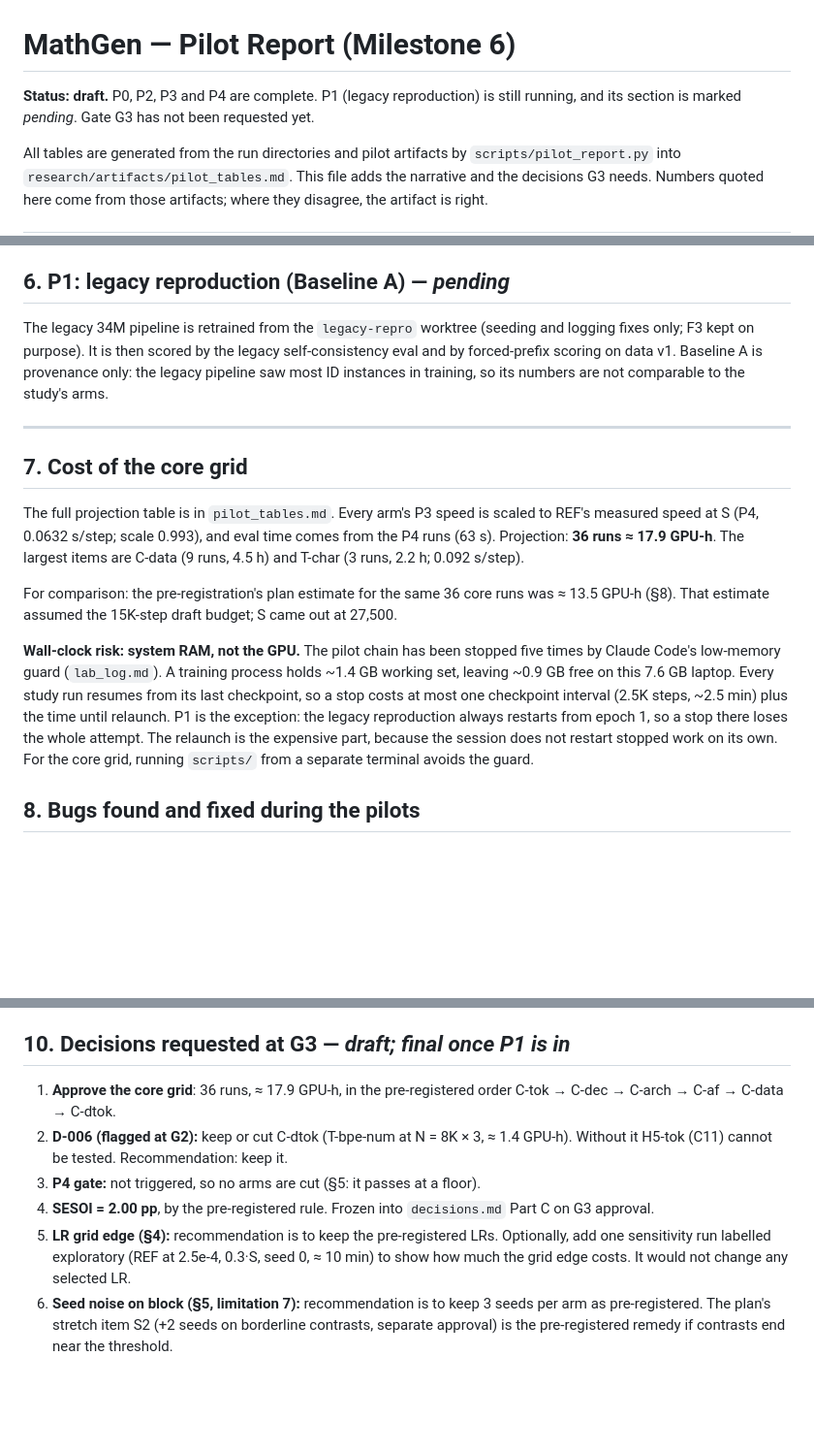
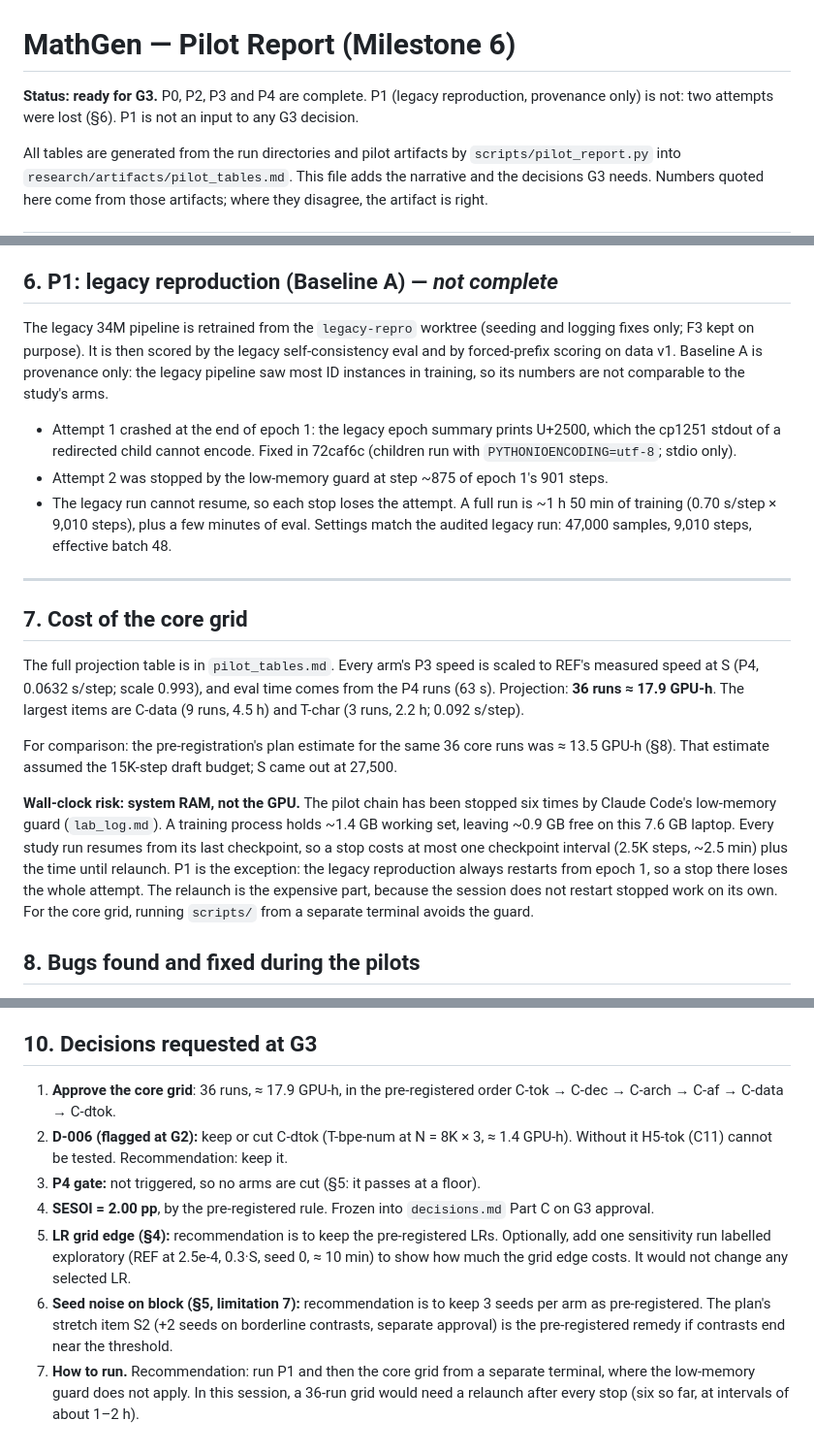
Before and after one commit to asadbekXodjayev/math-v, a Markdown page: research/PILOT_REPORT.md, 3 parts joined by grey strips. Shown at 97% size. Rendered like a GitHub page; blank space fills up the shorter version.

Commit message:
docs(research): pilot report ready for G3; P1 outstanding after two lost attempts
Co-Authored-By: Claude Opus 5.5 <noreply@anthropic.com>

```diff
--- a/research/PILOT_REPORT.md
+++ b/research/PILOT_REPORT.md
@@ -1,6 +1,6 @@
 # MathGen — Pilot Report (Milestone 6)
 
-**Status: draft.** P0, P2, P3 and P4 are complete. P1 (legacy reproduction) is still running, and its section is marked *pending*. Gate G3 has not been requested yet.
+**Status: ready for G3.** P0, P2, P3 and P4 are complete. P1 (legacy reproduction, provenance only) is not: two attempts were lost (§6). P1 is not an input to any G3 decision.
 
 All tables are generated from the run directories and pilot artifacts by `scripts/pilot_report.py` into `research/artifacts/pilot_tables.md`. This file adds the narrative and the decisions G3 needs. Numbers quoted here come from those artifacts; where they disagree, the artifact is right.
 
@@ -71,9 +71,13 @@ REF × 5 seeds at S = 27,500, LR 5e-4, full eval. These are also REF's final run
 - *Descriptive, not a test:* REF's pooled block accuracy (39.4%) is far below its test-ID-unseen accuracy (92.0%), and train-recall is 99.7%. The pooled numbers are not matched by template; the pre-registered C12 test runs in M9.
 - Training wall time per seed: 0.48 h (0.0632 s/step). Eval: 63 s per run.
 
-## 6. P1: legacy reproduction (Baseline A) — *pending*
+## 6. P1: legacy reproduction (Baseline A) — *not complete*
 
 The legacy 34M pipeline is retrained from the `legacy-repro` worktree (seeding and logging fixes only; F3 kept on purpose). It is then scored by the legacy self-consistency eval and by forced-prefix scoring on data v1. Baseline A is provenance only: the legacy pipeline saw most ID instances in training, so its numbers are not comparable to the study's arms.
+
+- Attempt 1 crashed at the end of epoch 1: the legacy epoch summary prints U+2500, which the cp1251 stdout of a redirected child cannot encode. Fixed in 72caf6c (children run with `PYTHONIOENCODING=utf-8`; stdio only).
+- Attempt 2 was stopped by the low-memory guard at step ~875 of epoch 1's 901 steps.
+- The legacy run cannot resume, so each stop loses the attempt. A full run is ~1 h 50 min of training (0.70 s/step × 9,010 steps), plus a few minutes of eval. Settings match the audited legacy run: 47,000 samples, 9,010 steps, effective batch 48.
 
 ---
 
@@ -83,7 +87,7 @@ The full projection table is in `pilot_tables.md`. Every arm's P3 speed is scale
 
 For comparison: the pre-registration's plan estimate for the same 36 core runs was ≈ 13.5 GPU-h (§8). That estimate assumed the 15K-step draft budget; S came out at 27,500.
 
-**Wall-clock risk: system RAM, not the GPU.** The pilot chain has been stopped five times by Claude Code's low-memory guard (`lab_log.md`). A training process holds ~1.4 GB working set, leaving ~0.9 GB free on this 7.6 GB laptop. Every study run resumes from its last checkpoint, so a stop costs at most one checkpoint interval (2.5K steps, ~2.5 min) plus the time until relaunch. P1 is the exception: the legacy reproduction always restarts from epoch 1, so a stop there loses the whole attempt. The relaunch is the expensive part, because the session does not restart stopped work on its own. For the core grid, running `scripts/` from a separate terminal avoids the guard.
+**Wall-clock risk: system RAM, not the GPU.** The pilot chain has been stopped six times by Claude Code's low-memory guard (`lab_log.md`). A training process holds ~1.4 GB working set, leaving ~0.9 GB free on this 7.6 GB laptop. Every study run resumes from its last checkpoint, so a stop costs at most one checkpoint interval (2.5K steps, ~2.5 min) plus the time until relaunch. P1 is the exception: the legacy reproduction always restarts from epoch 1, so a stop there loses the whole attempt. The relaunch is the expensive part, because the session does not restart stopped work on its own. For the core grid, running `scripts/` from a separate terminal avoids the guard.
 
 ## 8. Bugs found and fixed during the pilots
 
@@ -106,7 +111,7 @@ Each was fixed test-first. None of them affected a reported number. The P1 attem
 6. The P4 gate passes at a floor (§5), and C7 can only detect an effect if NoPE lifts OOD-longer above roughly 2.3%.
 7. With 3 seeds per arm, contrasts on endpoints whose seed SD exceeds the SESOI (block, for C12) are more likely to end inconclusive under the same-sign rule.
 
-## 10. Decisions requested at G3 — *draft; final once P1 is in*
+## 10. Decisions requested at G3
 
 1. **Approve the core grid**: 36 runs, ≈ 17.9 GPU-h, in the pre-registered order C-tok → C-dec → C-arch → C-af → C-data → C-dtok.
 2. **D-006 (flagged at G2):** keep or cut C-dtok (T-bpe-num at N = 8K × 3, ≈ 1.4 GPU-h). Without it H5-tok (C11) cannot be tested. Recommendation: keep it.
@@ -114,3 +119,4 @@ Each was fixed test-first. None of them affected a reported number. The P1 attem
 4. **SESOI = 2.00 pp**, by the pre-registered rule. Frozen into `decisions.md` Part C on G3 approval.
 5. **LR grid edge (§4):** recommendation is to keep the pre-registered LRs. Optionally, add one sensitivity run labelled exploratory (REF at 2.5e-4, 0.3·S, seed 0, ≈ 10 min) to show how much the grid edge costs. It would not change any selected LR.
 6. **Seed noise on block (§5, limitation 7):** recommendation is to keep 3 seeds per arm as pre-registered. The plan's stretch item S2 (+2 seeds on borderline contrasts, separate approval) is the pre-registered remedy if contrasts end near the threshold.
+7. **How to run.** Recommendation: run P1 and then the core grid from a separate terminal, where the low-memory guard does not apply. In this session, a 36-run grid would need a relaunch after every stop (six so far, at intervals of about 1–2 h).
```
Also changed, not shown: other parts of research/PILOT_REPORT.md (+1 -0 lines), research/lab_log.md (+3 -0 lines).
